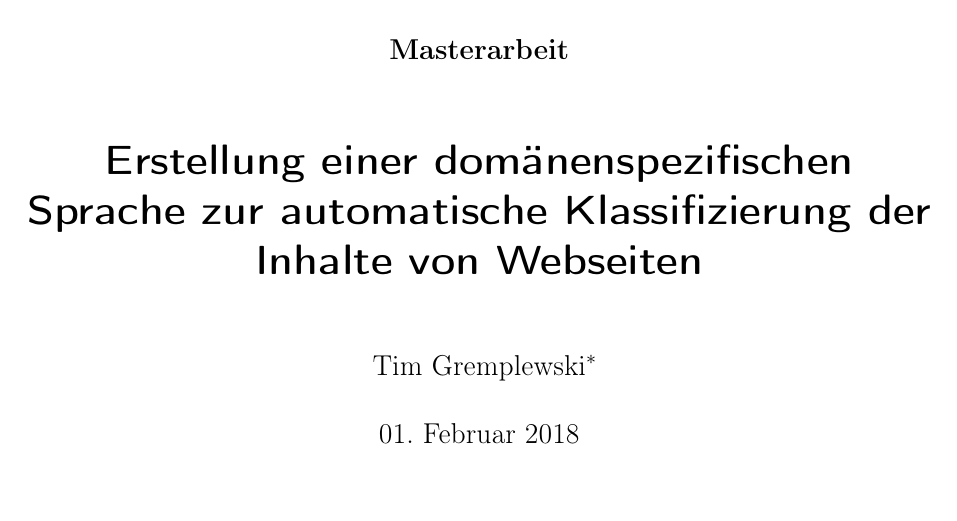
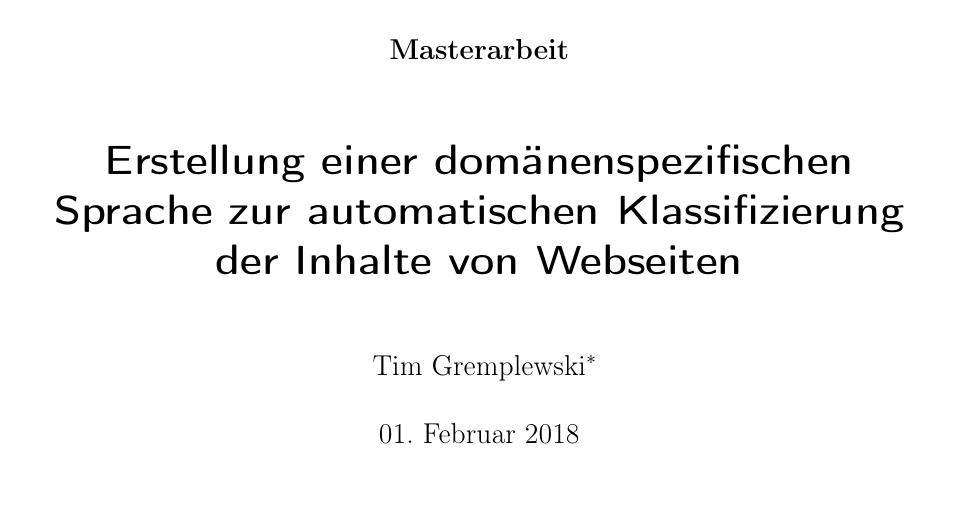
Before and after one commit to TheGreyKoala/master-thesis, a LaTeX thesis (src/main/latex/Thesis.tex): part of page 1 of 43, cut so that both start at the same text. Compiled offline with pdfLaTeX.

Commit message:
Fixed typo in title

```diff
--- a/src/main/latex/Thesis.tex
+++ b/src/main/latex/Thesis.tex
@@ -84,7 +84,7 @@ Prof. Dr. Friedrich Steimann\newline
 Universitätsstraße 1\newline
 58097 Hagen, Deutschland\newline}
 \subject{Masterarbeit}
-\title{Erstellung einer domänenspezifischen Sprache zur automatische Klassifizierung der Inhalte von Webseiten}
+\title{Erstellung einer domänenspezifischen Sprache zur automatischen Klassifizierung der Inhalte von Webseiten}
 \author{Tim Gremplewski\thanks{tim.gremplewski@gmail.com, Martrikel-Nr: 9514244}}
 \date{01. Februar 2018}
 
```
